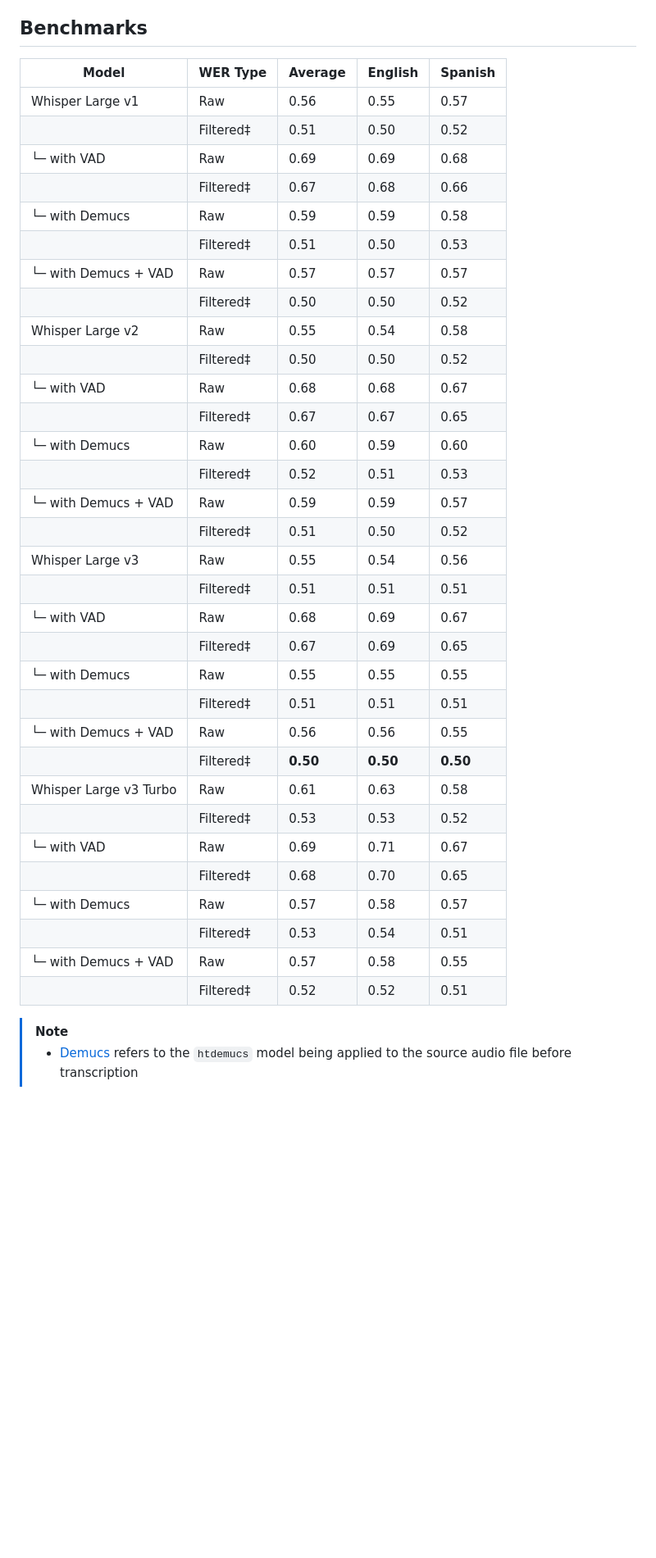
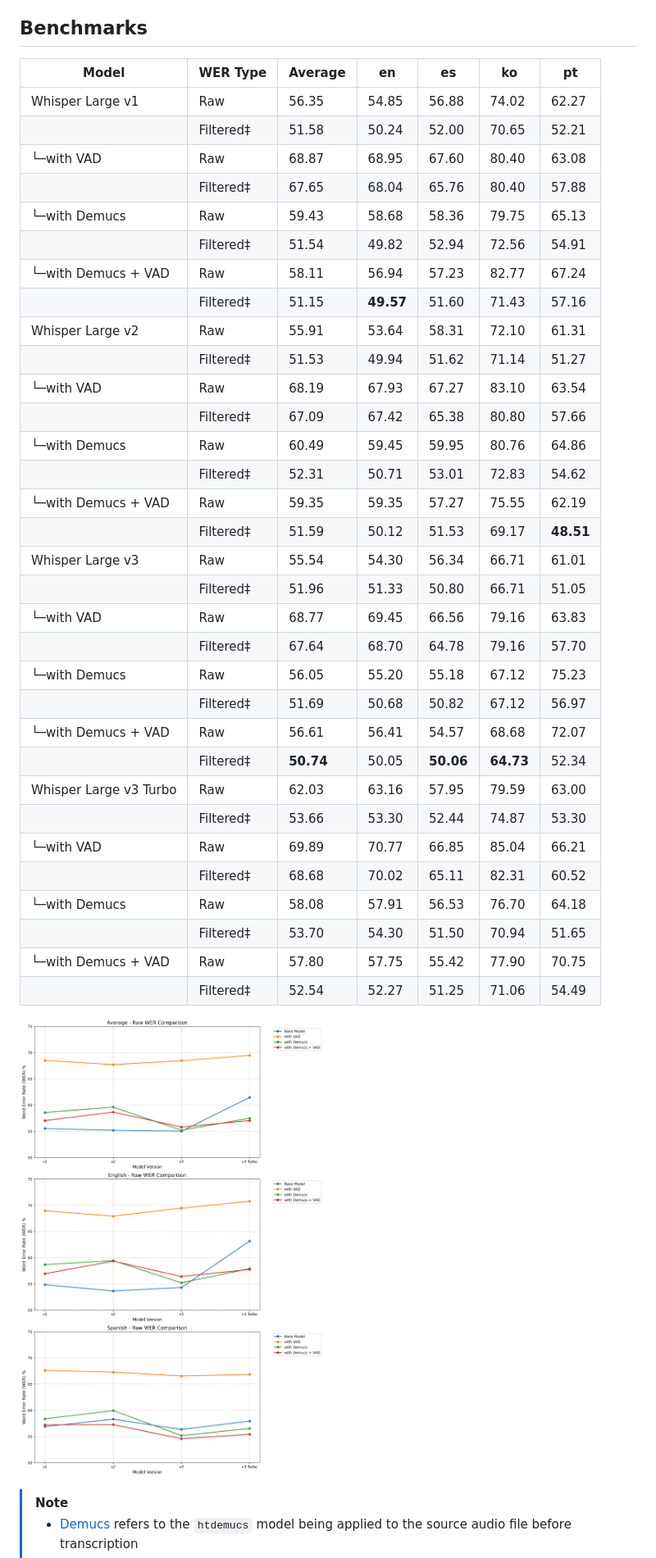
Before and after one commit to Ryan5453/lyricscribe, a Markdown page: README.md, the part around the change. Shown: that part at 82% size. GitHub-like rendering; pictures changed too: assets/whisper_comparison.png (added); blank space fills up the shorter version.

Commit message:
numbers & graphs

```diff
--- a/README.md
+++ b/README.md
@@ -11,40 +11,42 @@ TODO
 The dataset consists of 39,886 audio files, with 831 files reserved for testing (used in the benchmarks below) and 39,055 files for training. The dataset is multilingual, comprising approximately 58.2% English, 28.5% Spanish, and the remaining 13.3% distributed across 18 other languages.
 
 ## Benchmarks
-| Model                                       | WER Type  | Average | English | Spanish |
-| ------------------------------------------- | --------- | ------- | ------- | ------- |
-| Whisper Large v1                            | Raw       | 0.56    | 0.55    | 0.57    |
-|                                             | Filtered‡ | 0.51    | 0.50    | 0.52    |
-| └─ with VAD                                 | Raw       | 0.69    | 0.69    | 0.68    |
-|                                             | Filtered‡ | 0.67    | 0.68    | 0.66    |
-| └─ with Demucs                              | Raw       | 0.59    | 0.59    | 0.58    |
-|                                             | Filtered‡ | 0.51    | 0.50    | 0.53    |
-| └─ with Demucs + VAD                        | Raw       | 0.57    | 0.57    | 0.57    |
-|                                             | Filtered‡ | 0.50    | 0.50    | 0.52    |
-| Whisper Large v2                            | Raw       | 0.55    | 0.54    | 0.58    |
-|                                             | Filtered‡ | 0.50    | 0.50    | 0.52    |
-| └─ with VAD                                 | Raw       | 0.68    | 0.68    | 0.67    |
-|                                             | Filtered‡ | 0.67    | 0.67    | 0.65    |
-| └─ with Demucs                              | Raw       | 0.60    | 0.59    | 0.60    |
-|                                             | Filtered‡ | 0.52    | 0.51    | 0.53    |
-| └─ with Demucs + VAD                        | Raw       | 0.59    | 0.59    | 0.57    |
-|                                             | Filtered‡ | 0.51    | 0.50    | 0.52    |
-| Whisper Large v3                            | Raw       | 0.55    | 0.54    | 0.56    |
-|                                             | Filtered‡ | 0.51    | 0.51    | 0.51    |
-| └─ with VAD                                 | Raw       | 0.68    | 0.69    | 0.67    |
-|                                             | Filtered‡ | 0.67    | 0.69    | 0.65    |
-| └─ with Demucs                              | Raw       | 0.55    | 0.55    | 0.55    |
-|                                             | Filtered‡ | 0.51    | 0.51    | 0.51    |
-| └─ with Demucs + VAD                        | Raw       | 0.56    | 0.56    | 0.55    |
-|                                             | Filtered‡ | **0.50**| **0.50**| **0.50**|
-| Whisper Large v3 Turbo                      | Raw       | 0.61    | 0.63    | 0.58    |
-|                                             | Filtered‡ | 0.53    | 0.53    | 0.52    |
-| └─ with VAD                                 | Raw       | 0.69    | 0.71    | 0.67    |
-|                                             | Filtered‡ | 0.68    | 0.70    | 0.65    |
-| └─ with Demucs                              | Raw       | 0.57    | 0.58    | 0.57    |
-|                                             | Filtered‡ | 0.53    | 0.54    | 0.51    |
-| └─ with Demucs + VAD                        | Raw       | 0.57    | 0.58    | 0.55    |
-|                                             | Filtered‡ | 0.52    | 0.52    | 0.51    |
+| Model                  | WER Type  | Average   | en        | es        | ko        | pt        |
+| ---------------------- | --------- | --------- | --------- | --------- | --------- | --------- |
+| Whisper Large v1       | Raw       | 56.35     | 54.85     | 56.88     | 74.02     | 62.27     |
+|                        | Filtered‡ | 51.58     | 50.24     | 52.00     | 70.65     | 52.21     |
+| └─with VAD             | Raw       | 68.87     | 68.95     | 67.60     | 80.40     | 63.08     |
+|                        | Filtered‡ | 67.65     | 68.04     | 65.76     | 80.40     | 57.88     |
+| └─with Demucs          | Raw       | 59.43     | 58.68     | 58.36     | 79.75     | 65.13     |
+|                        | Filtered‡ | 51.54     | 49.82     | 52.94     | 72.56     | 54.91     |
+| └─with Demucs + VAD    | Raw       | 58.11     | 56.94     | 57.23     | 82.77     | 67.24     |
+|                        | Filtered‡ | 51.15     | **49.57** | 51.60     | 71.43     | 57.16     |
+| Whisper Large v2       | Raw       | 55.91     | 53.64     | 58.31     | 72.10     | 61.31     |
+|                        | Filtered‡ | 51.53     | 49.94     | 51.62     | 71.14     | 51.27     |
+| └─with VAD             | Raw       | 68.19     | 67.93     | 67.27     | 83.10     | 63.54     |
+|                        | Filtered‡ | 67.09     | 67.42     | 65.38     | 80.80     | 57.66     |
+| └─with Demucs          | Raw       | 60.49     | 59.45     | 59.95     | 80.76     | 64.86     |
+|                        | Filtered‡ | 52.31     | 50.71     | 53.01     | 72.83     | 54.62     |
+| └─with Demucs + VAD    | Raw       | 59.35     | 59.35     | 57.27     | 75.55     | 62.19     |
+|                        | Filtered‡ | 51.59     | 50.12     | 51.53     | 69.17     | **48.51** |
+| Whisper Large v3       | Raw       | 55.54     | 54.30     | 56.34     | 66.71     | 61.01     |
+|                        | Filtered‡ | 51.96     | 51.33     | 50.80     | 66.71     | 51.05     |
+| └─with VAD             | Raw       | 68.77     | 69.45     | 66.56     | 79.16     | 63.83     |
+|                        | Filtered‡ | 67.64     | 68.70     | 64.78     | 79.16     | 57.70     |
+| └─with Demucs          | Raw       | 56.05     | 55.20     | 55.18     | 67.12     | 75.23     |
+|                        | Filtered‡ | 51.69     | 50.68     | 50.82     | 67.12     | 56.97     |
+| └─with Demucs + VAD    | Raw       | 56.61     | 56.41     | 54.57     | 68.68     | 72.07     |
+|                        | Filtered‡ | **50.74** | 50.05     | **50.06** | **64.73** | 52.34     |
+| Whisper Large v3 Turbo | Raw       | 62.03     | 63.16     | 57.95     | 79.59     | 63.00     |
+|                        | Filtered‡ | 53.66     | 53.30     | 52.44     | 74.87     | 53.30     |
+| └─with VAD             | Raw       | 69.89     | 70.77     | 66.85     | 85.04     | 66.21     |
+|                        | Filtered‡ | 68.68     | 70.02     | 65.11     | 82.31     | 60.52     |
+| └─with Demucs          | Raw       | 58.08     | 57.91     | 56.53     | 76.70     | 64.18     |
+|                        | Filtered‡ | 53.70     | 54.30     | 51.50     | 70.94     | 51.65     |
+| └─with Demucs + VAD    | Raw       | 57.80     | 57.75     | 55.42     | 77.90     | 70.75     |
+|                        | Filtered‡ | 52.54     | 52.27     | 51.25     | 71.06     | 54.49     |
+
+![WER Graph](./assets/whisper_comparison.png)
 
 > [!NOTE]
 > - [Demucs](https://github.com/adefossez/demucs) refers to the `htdemucs` model being applied to the source audio file before transcription
```
Also changed, not shown: 2 other files.
